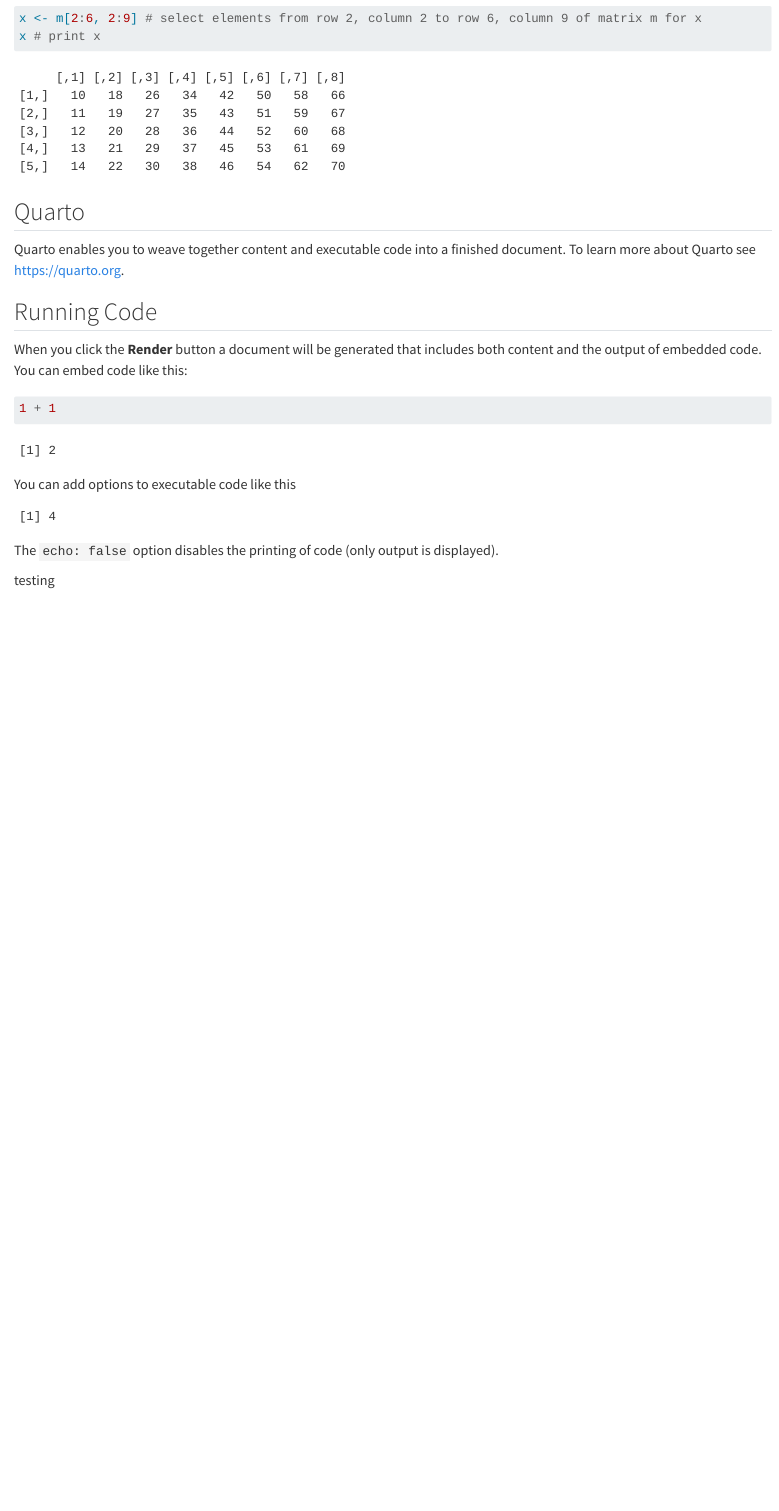
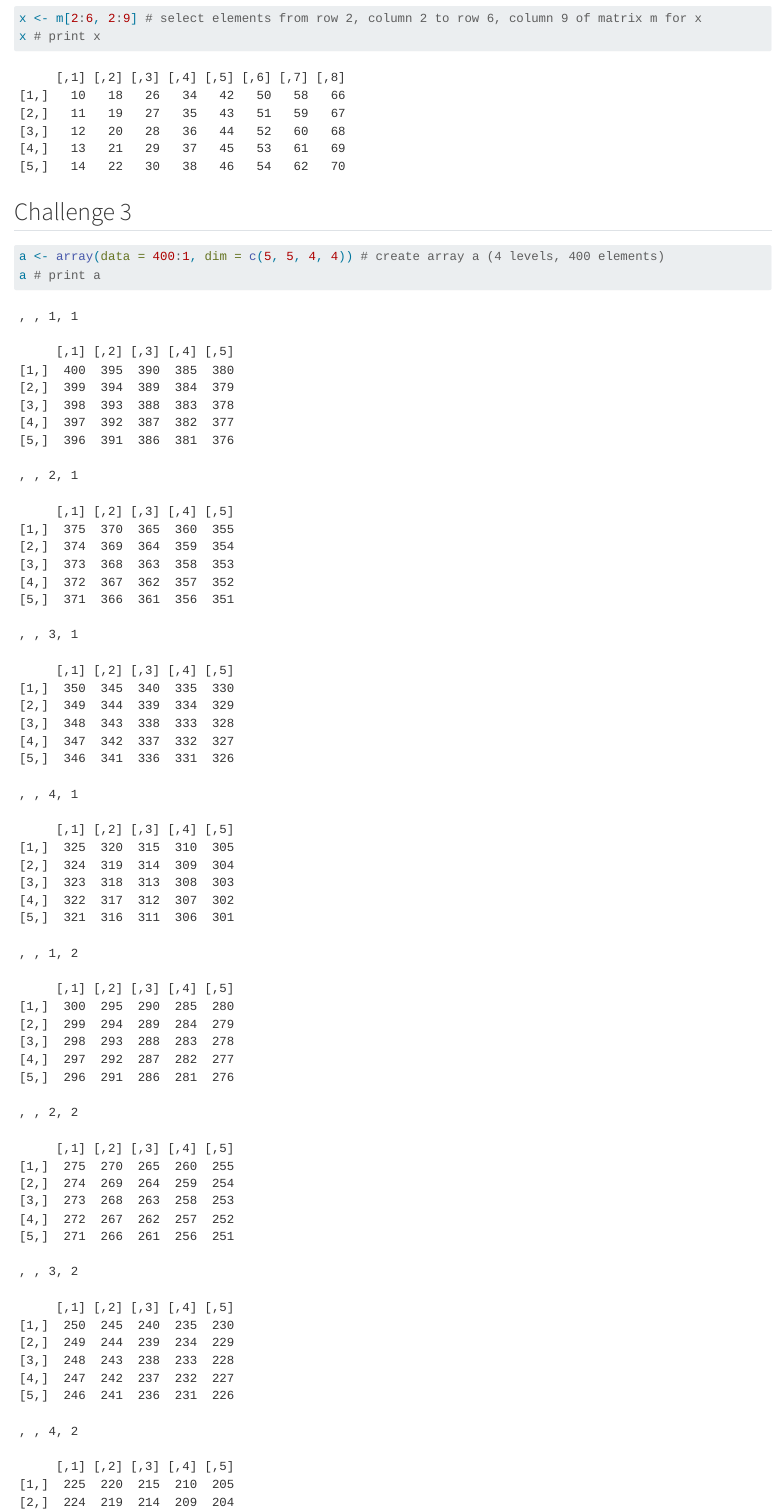
Before and after one commit to sadams32/AN588-Homework1-saadams, a Quarto document (AN588-Week-2.qmd): the page in a window 1100 px wide, from 1390 px down. Rendered offline with R 4.5, knitr and Pandoc in place of Quarto, with nearby package versions; some code elsewhere in the file could not run offline; long lines of code are wrapped.

Commit message:
challenge 3 in progress

````diff
--- a/AN588-Week-2.qmd
+++ b/AN588-Week-2.qmd
@@ -35,6 +35,10 @@ x # print x
 
 x <- m[2:6, 2:9] # select elements from row 2, column 2 to row 6, column 9 of matrix m for x
 x # print x
-
 ```
 
+## Challenge 3
+
+```{r}
+a <- array(data = 400:1, dim = c(5, 5, 4, 4)) # create array a (4 levels, 400 elements)
+a # print a
````
Also changed, not shown: AN588-Week-2.qmd (7 more changed lines).
